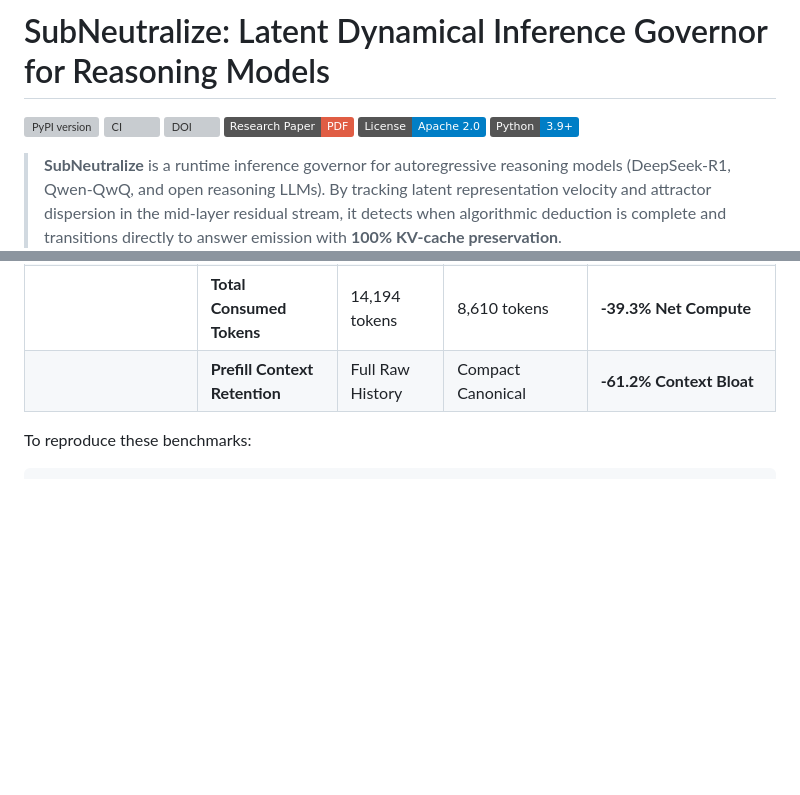
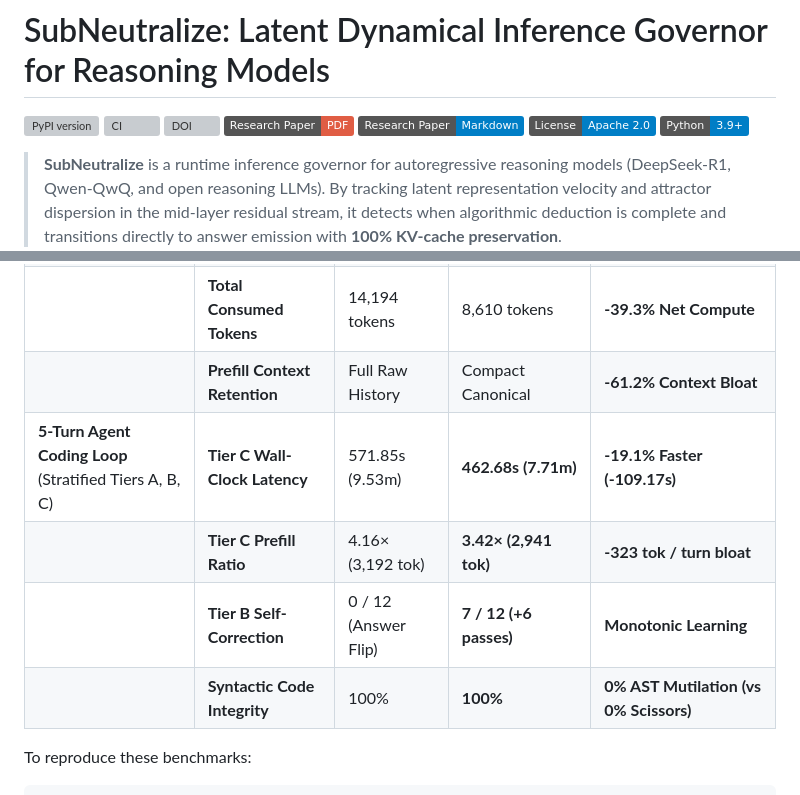
Before and after one commit to Arnab758/subneutralize, a Markdown page: README.md, 2 parts joined by grey strips. GitHub-like rendering; badges without logos; blank space fills up the shorter version; grey boxes are pictures that could not be loaded.

Commit message:
docs(readme): add paper markdown badge and 5-turn agent coding loop benchmark results

````diff
--- a/README.md
+++ b/README.md
@@ -4,6 +4,7 @@
 [![CI](https://github.com/Arnab758/subneutralize/actions/workflows/ci.yml/badge.svg)](https://github.com/Arnab758/subneutralize/actions/workflows/ci.yml)
 [![DOI](https://zenodo.org/badge/DOI/10.5281/zenodo.22941619.svg)](https://doi.org/10.5281/zenodo.22941619)
 [![Paper PDF](https://img.shields.io/badge/Research%20Paper-PDF-red.svg)](paper/SubNeutralize_Paper.pdf)
+[![Research Paper](https://img.shields.io/badge/Research%20Paper-Markdown-blue.svg)](paper/RESEARCH_PAPER.md)
 [![License](https://img.shields.io/badge/License-Apache%202.0-blue.svg)](https://opensource.org/licenses/Apache-2.0)
 [![Python](https://img.shields.io/badge/Python-3.9%2B-blue.svg)](https://www.python.org/)
 
@@ -157,6 +158,10 @@ SubNeutralize v0.2.0 introduces **Layer $L-2$ Thin-SVD Prompt Subspace Neutraliz
 | **SWE-bench Lite**<br>(5 Real-World Repositories) | **Resolved Issues** | 2 / 5 (40%) | **3 / 5 (60%)** | **+50% Relative Accuracy** |
 | | **Total Consumed Tokens** | 14,194 tokens | 8,610 tokens | **-39.3% Net Compute** |
 | | **Prefill Context Retention** | Full Raw History | Compact Canonical | **-61.2% Context Bloat** |
+| **5-Turn Agent Coding Loop**<br>(Stratified Tiers A, B, C) | **Tier C Wall-Clock Latency** | 571.85s (9.53m) | **462.68s (7.71m)** | **-19.1% Faster (-109.17s)** |
+| | **Tier C Prefill Ratio** | 4.16× (3,192 tok) | **3.42× (2,941 tok)** | **-323 tok / turn bloat** |
+| | **Tier B Self-Correction** | 0 / 12 (Answer Flip) | **7 / 12 (+6 passes)** | **Monotonic Learning** |
+| | **Syntactic Code Integrity** | 100% | **100%** | **0% AST Mutilation (vs 0% Scissors)** |
 
 To reproduce these benchmarks:
 ```bash
````
